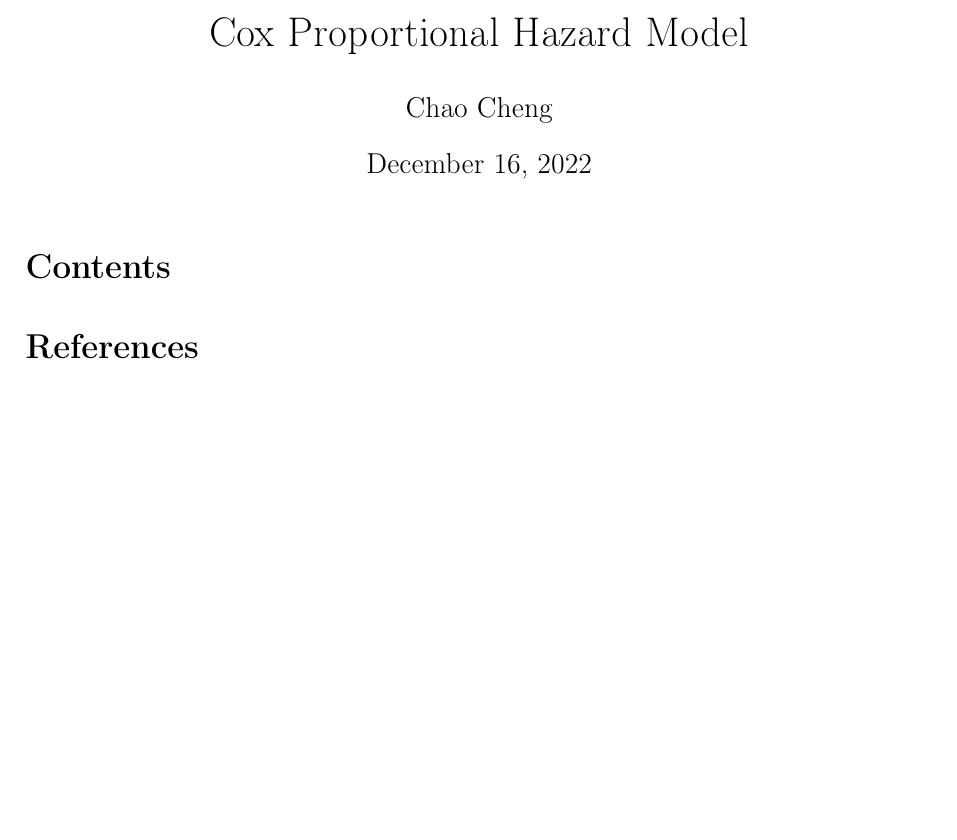
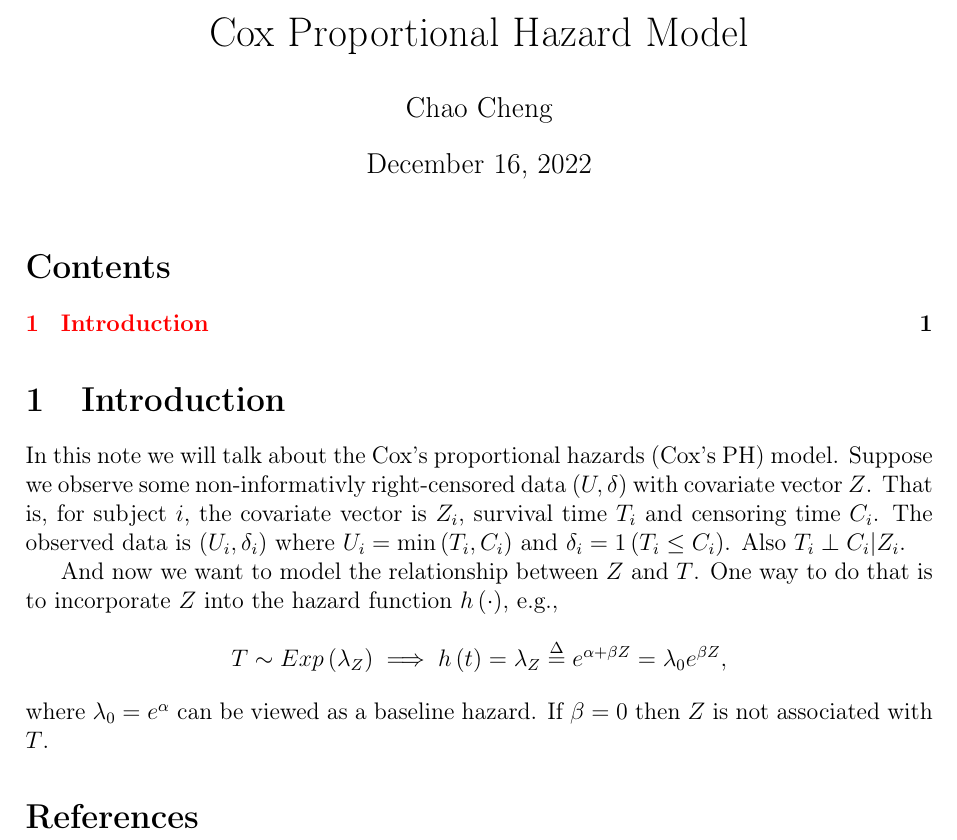
Before and after one commit to fenguoerbian/notes, a LaTeX document (survival_analysis/cox.tex): part of the page, cut so that both start at the same text, the shorter picture padded with empty space. Compiled offline with pdfLaTeX.

Commit message:
Start to add introduction to Cox PH notes.

```diff
--- a/survival_analysis/cox.tex
+++ b/survival_analysis/cox.tex
@@ -111,6 +111,21 @@
 \maketitle
 \tableofcontents{}
 
+\section{Introduction}
+\label{sec:introduction}
+
+In this note we will talk about the Cox's proportional hazards (Cox's PH) model. Suppose we observe some non-informativly right-censored data $\left(U, \delta\right)$ with covariate vector $Z$. That is, for subject $i$, the covariate vector is $Z_i$, survival time $T_i$ and censoring time $C_i$. The observed data is $\left(U_i, \delta_i\right)$ where $U_i = \mathrm{min}\left(T_i, C_i\right)$ and $\delta_i = 1\left(T_i \leq C_i\right)$. Also $T_i \perp C_i | Z_i$.
+\par
+And now we want to model the relationship between $Z$ and $T$. One way to do that is to incorporate $Z$ into the hazard function $h\left(\cdot\right)$, e.g.,
+\[
+  T \sim Exp\left(\lambda_Z\right)
+  \implies
+  h\left(t\right) = \lambda_Z
+  \overset{\Delta}{=} e^{\alpha + \beta Z} = \lambda_0 e^{\beta Z}
+  ,
+\]
+where $\lambda_0 = e^{\alpha}$ can be viewed as a baseline hazard. If $\beta = 0$ then $Z$ is not associated with $T$.
+
 
 
 \bibliographystyle{plainnat}
```
Also changed, not shown: survival_analysis/cox.pdf (added).
